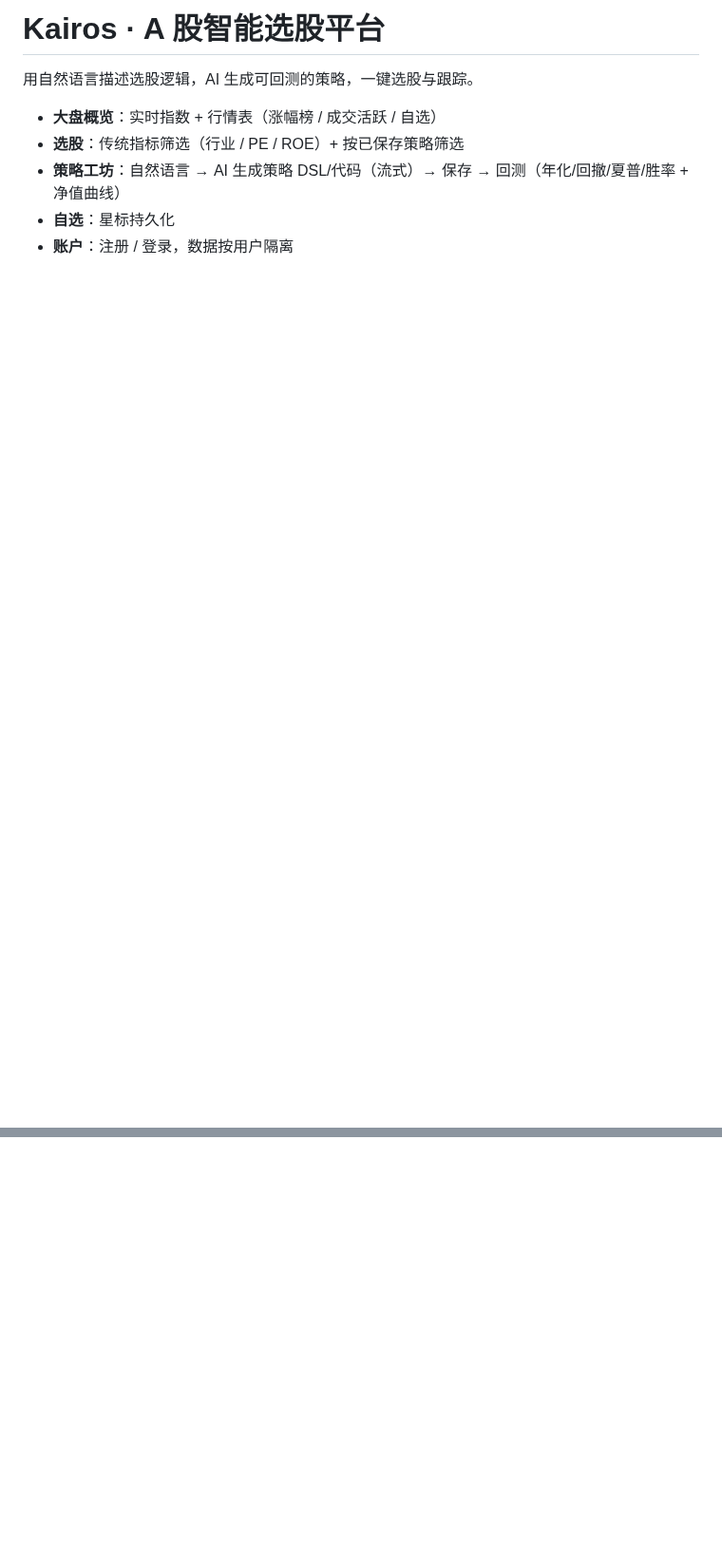
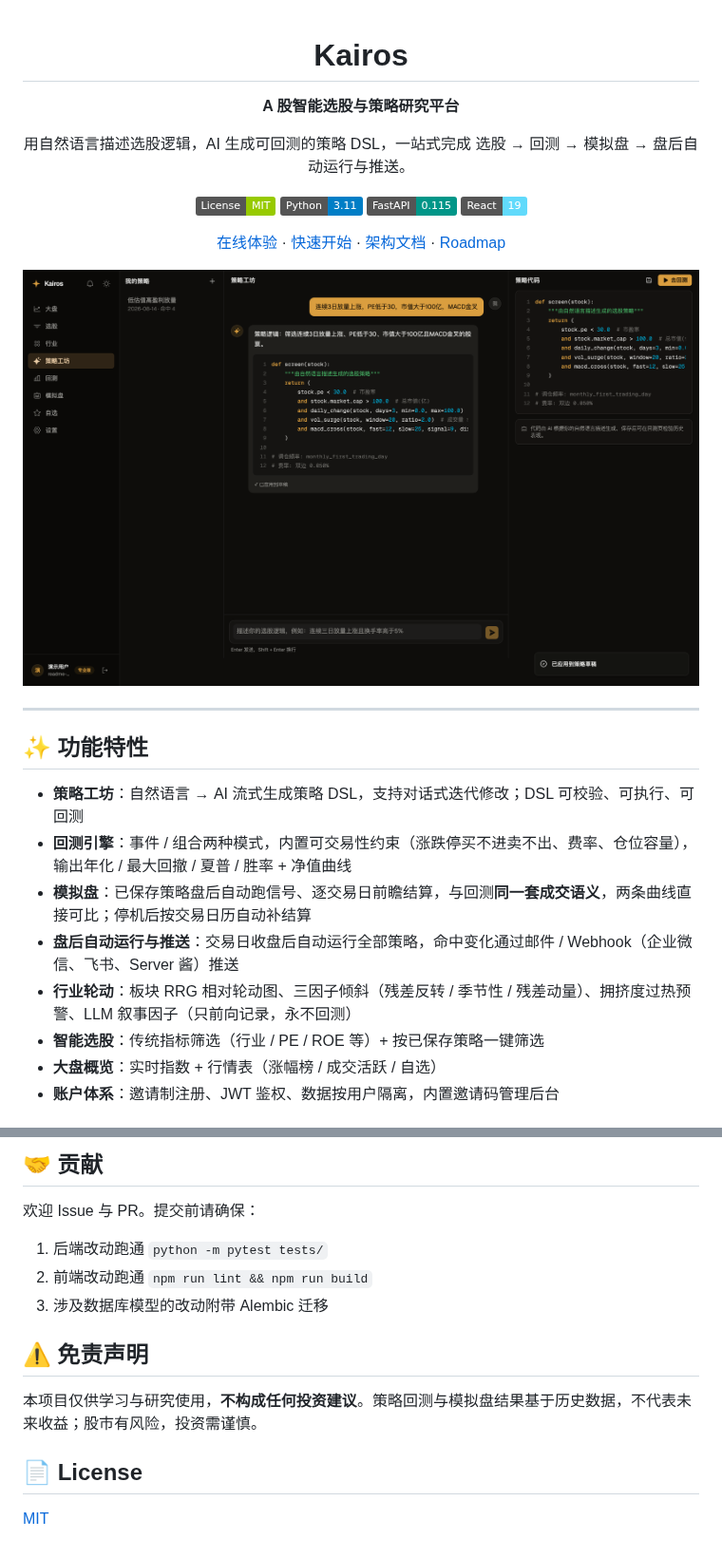
Before and after one commit to Lzhtommy/Kairos, a Markdown page: README.md, 2 parts joined by grey strips. Shown at 95% size. Drawn GitHub-style; pictures changed too: docs/screenshots/strategy.png (added); badges without logos; blank space fills up the shorter version.

```diff
--- a/README.md
+++ b/README.md
@@ -1,10 +1,32 @@
-# Kairos · A 股智能选股平台
+<div align="center">
 
-用自然语言描述选股逻辑，AI 生成可回测的策略，一键选股与跟踪。
+# Kairos
 
+**A 股智能选股与策略研究平台**
+
+用自然语言描述选股逻辑，AI 生成可回测的策略 DSL，一站式完成 选股 → 回测 → 模拟盘 → 盘后自动运行与推送。
+
+[![License: MIT](https://img.shields.io/badge/License-MIT-green.svg)](./LICENSE)
+[![Python 3.11](https://img.shields.io/badge/Python-3.11-blue.svg)](https://www.python.org/)
+[![FastAPI](https://img.shields.io/badge/FastAPI-0.115-009688.svg)](https://fastapi.tiangolo.com/)
+[![React 19](https://img.shields.io/badge/React-19-61dafb.svg)](https://react.dev/)
+
+[在线体验](https://kairos.ren) · [快速开始](#-快速开始) · [架构文档](./docs/ARCHITECTURE.md) · [Roadmap](./docs/ROADMAP.md)
+
+![策略工坊：自然语言生成可回测的策略代码](./docs/screenshots/strategy.png)
+
+</div>
+
+---
+
+## ✨ 功能特性
+
+- **策略工坊**：自然语言 → AI 流式生成策略 DSL，支持对话式迭代修改；DSL 可校验、可执行、可回测
+- **回测引擎**：事件 / 组合两种模式，内置可交易性约束（涨跌停买不进卖不出、费率、仓位容量），输出年化 / 最大回撤 / 夏普 / 胜率 + 净值曲线
+- **模拟盘**：已保存策略盘后自动跑信号、逐交易日前瞻结算，与回测**同一套成交语义**，两条曲线直接可比；停机后按交易日历自动补结算
+- **盘后自动运行与推送**：交易日收盘后自动运行全部策略，命中变化通过邮件 / Webhook（企业微信、飞书、Server 酱）推送
+- **行业轮动**：板块 RRG 相对轮动图、三因子倾斜（残差反转 / 季节性 / 残差动量）、拥挤度过热预警、LLM 叙事因子（只前向记录，永不回测）
+- **智能选股**：传统指标筛选（行业 / PE / ROE 等）+ 按已保存策略一键筛选
 - **大盘概览**：实时指数 + 行情表（涨幅榜 / 成交活跃 / 自选）
-- **选股**：传统指标筛选（行业 / PE / ROE）+ 按已保存策略筛选
-- **策略工坊**：自然语言 → AI 生成策略 DSL/代码（流式）→ 保存 → 回测（年化/回撤/夏普/胜率 + 净值曲线）
-- **自选**：星标持久化
-- **账户**：注册 / 登录，数据按用户隔离
+- **账户体系**：邀请制注册、JWT 鉴权、数据按用户隔离，内置邀请码管理后台
 
@@ -45,0 +161,15 @@ npm run dev          # http://localhost:5173 （/api 自动代理到 :8000）
+## 🤝 贡献
+
+欢迎 Issue 与 PR。提交前请确保：
+
+1. 后端改动跑通 `python -m pytest tests/`
+2. 前端改动跑通 `npm run lint && npm run build`
+3. 涉及数据库模型的改动附带 Alembic 迁移
+
+## ⚠️ 免责声明
+
+本项目仅供学习与研究使用，**不构成任何投资建议**。策略回测与模拟盘结果基于历史数据，不代表未来收益；股市有风险，投资需谨慎。
+
+## 📄 License
+
+[MIT](./LICENSE)
```
Also changed, not shown: other parts of README.md (+106 -13 lines), docs/screenshots/backtest.png (added), docs/screenshots/dashboard.png (added), docs/screenshots/landing.png (added), docs/screenshots/screener.png (added), docs/screenshots/sector.png (added), 1 other file.
